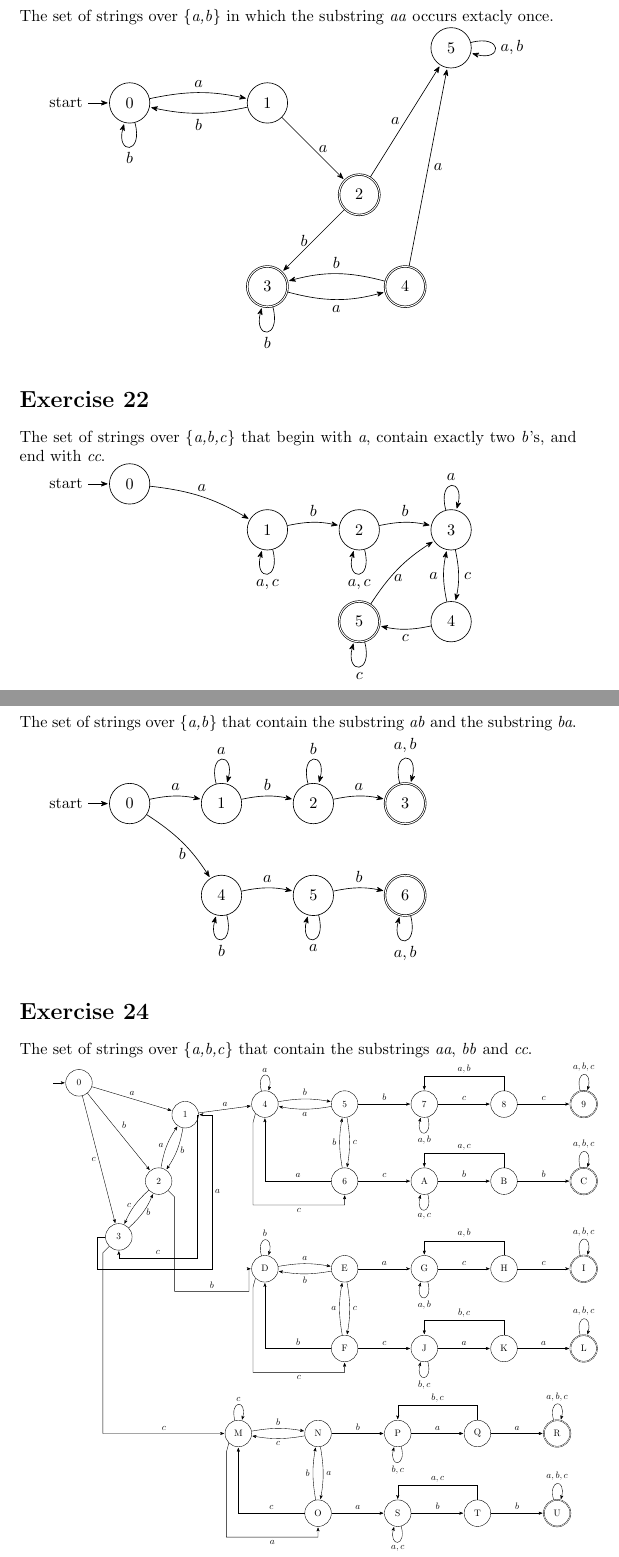
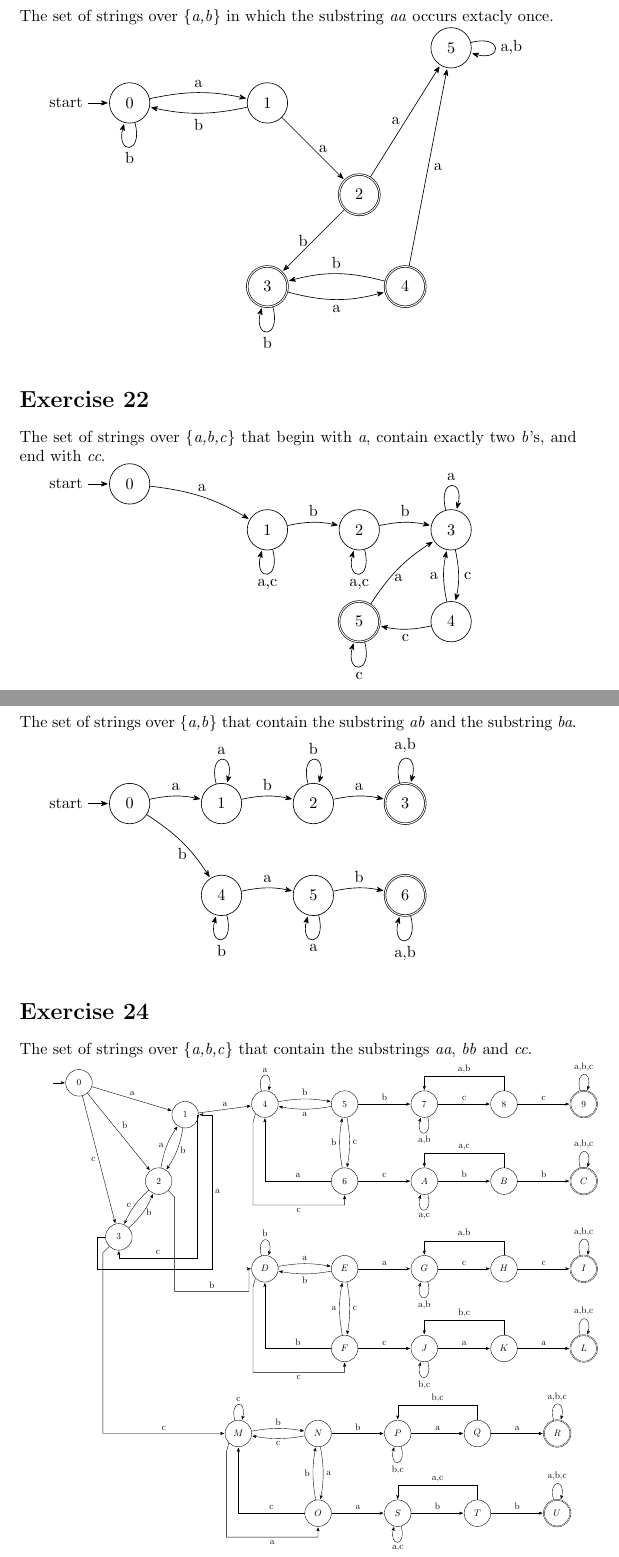
Before and after one commit to Javier184824/Compiladores_e_Interpretes, a LaTeX problem sheet (Tarea_DFA-RE/DFA/dfa.tex): two parts of pages 7 and 8 of 14, joined at a grey line, cut so that both start at the same text. Compiled offline with pdfLaTeX.

Commit message:
Update dfa.tex

```diff
--- a/Tarea_DFA-RE/DFA/dfa.tex
+++ b/Tarea_DFA-RE/DFA/dfa.tex
@@ -389,31 +389,31 @@ The set of strings over \{\textit{a,b}\} in which the substring \textit{aa} occu
 ]
 
 % Estados
-\node[state, initial, initial where=left] (0) at (0,0)    {0};
-\node[state]                             (1) at (3,0)    {1};
-\node[state, accepting]                  (2) at (5,-2)   {2};
-\node[state, accepting]                  (3) at (3,-4)   {3};
-\node[state, accepting]                  (4) at (6,-4)   {4};
-\node[state]                             (5) at (7,1.2)  {5};
+\node[state, initial, initial where=left] (0) at (0,0)    {$0$};
+\node[state]                             (1) at (3,0)    {$1$};
+\node[state, accepting]                  (2) at (5,-2)   {$2$};
+\node[state, accepting]                  (3) at (3,-4)   {$3$};
+\node[state, accepting]                  (4) at (6,-4)   {$4$};
+\node[state]                             (5) at (7,1.2)  {$5$};
 
 % Transiciones
 \path[->]
-    (0) edge[bend left=12] node[above] {$a$} (1)
-    (0) edge[loop below]   node       {$b$} (0)
+    (0) edge[bend left=12] node[above] {a} (1)
+    (0) edge[loop below]   node       {b} (0)
 
-    (1) edge[bend left=12] node[below] {$b$} (0)
-    (1) edge              node[right] {$a$} (2)
+    (1) edge[bend left=12] node[below] {b} (0)
+    (1) edge              node[right] {a} (2)
 
-    (2) edge              node[left]  {$a$} (5)
-    (2) edge              node[left]  {$b$} (3)
+    (2) edge              node[left]  {a} (5)
+    (2) edge              node[left]  {b} (3)
 
-    (3) edge[bend right=15] node[below] {$a$} (4)
-    (3) edge[loop below]    node        {$b$} (3)
+    (3) edge[bend right=15] node[below] {a} (4)
+    (3) edge[loop below]    node        {b} (3)
 
-    (4) edge[bend right=15] node[above] {$b$} (3)
-    (4) edge               node[right] {$a$} (5)
+    (4) edge[bend right=15] node[above] {b} (3)
+    (4) edge               node[right] {a} (5)
 
-    (5) edge[loop right]    node        {$a,b$} (5);
+    (5) edge[loop right]    node        {a,b} (5);
 \end{tikzpicture}
 
 \section*{Exercise 22}
@@ -427,25 +427,25 @@ The set of strings over \{\textit{a,b,c}\} that begin with \textit{a}, contain e
     >={Stealth[round]}      % Uses a clean, modern arrowhead style
 ]
 
-\node[state, initial, initial where=left] (0) at (0,0)    {0};
-\node[state]                              (1) at (3,-1)    {1};
-\node[state]                              (2) at (5,-1)    {2};
-\node[state]                              (3) at (7,-1)    {3};
-\node[state]                              (4) at (7,-3)    {4};
-\node[state, accepting]                   (5) at (5,-3)    {5};
+\node[state, initial, initial where=left] (0) at (0,0)    {$0$};
+\node[state]                              (1) at (3,-1)    {$1$};
+\node[state]                              (2) at (5,-1)    {$2$};
+\node[state]                              (3) at (7,-1)    {$3$};
+\node[state]                              (4) at (7,-3)    {$4$};
+\node[state, accepting]                   (5) at (5,-3)    {$5$};
 
 \path[->]
-    (0) edge[bend left=12] node[above] {$a$} (1)
-    (1) edge[bend left=12] node[above]{$b$} (2)
-    (1) edge[loop below]    node        {$a,c$} (1)
-    (2) edge[bend left=12] node[above]{$b$} (3)
-    (2) edge[loop below]    node        {$a,c$} (2)
-    (3) edge[loop above]    node        {$a$} (3)
-    (3) edge[bend left=12] node[right]{$c$} (4)
-    (4) edge[bend left=12] node[left]{$a$} (3)
-    (4) edge[bend left=12] node[below]{$c$} (5)
-    (5) edge[bend left=12] node[below]{$a$} (3)
-    (5) edge[loop below]    node        {$c$} (5);
+    (0) edge[bend left=12] node[above] {a} (1)
+    (1) edge[bend left=12] node[above]{b} (2)
+    (1) edge[loop below]    node        {a,c} (1)
+    (2) edge[bend left=12] node[above]{b} (3)
+    (2) edge[loop below]    node        {a,c} (2)
+    (3) edge[loop above]    node        {a} (3)
+    (3) edge[bend left=12] node[right]{c} (4)
+    (4) edge[bend left=12] node[left]{a} (3)
+    (4) edge[bend left=12] node[below]{c} (5)
+    (5) edge[bend left=12] node[below]{a} (3)
+    (5) edge[loop below]    node        {c} (5);
 \end{tikzpicture}
 
 \newpage
@@ -501,223 +501,223 @@ The set of strings over \{\textit{a,b,c}\} that contain the substrings \textit{a
 }
 
 % Estados de entrada
-\node[state, initial] (0) at (0,0)       {0};
-\node[state]          (1) at (4,-1.2)    {1};
-\node[state]          (2) at (3,-3.7)    {2};
-\node[state]          (3) at (1.5,-5.8)  {3};
+\node[state, initial] (0) at (0,0)       {$0$};
+\node[state]          (1) at (4,-1.2)    {$1$};
+\node[state]          (2) at (3,-3.7)    {$2$};
+\node[state]          (3) at (1.5,-5.8)  {$3$};
 
 % Rama superior
-\node[state]            (4) at (7,-0.8)   {4};
-\node[state]            (5) at (10,-0.8)  {5};
-\node[state]            (6) at (10,-3.7)  {6};
+\node[state]            (4) at (7,-0.8)   {$4$};
+\node[state]            (5) at (10,-0.8)  {$5$};
+\node[state]            (6) at (10,-3.7)  {$6$};
 
-\node[state]            (7) at (13,-0.8)  {7};
-\node[state]            (8) at (16,-0.8)  {8};
-\node[state, accepting] (9) at (19,-0.8)  {9};
+\node[state]            (7) at (13,-0.8)  {$7$};
+\node[state]            (8) at (16,-0.8)  {$8$};
+\node[state, accepting] (9) at (19,-0.8)  {$9$};
 
-\node[state]            (A) at (13,-3.7)  {A};
-\node[state]            (B) at (16,-3.7)  {B};
-\node[state, accepting] (C) at (19,-3.7)  {C};
+\node[state]            (A) at (13,-3.7)  {$A$};
+\node[state]            (B) at (16,-3.7)  {$B$};
+\node[state, accepting] (C) at (19,-3.7)  {$C$};
 
 % Rama central
-\node[state]            (D) at (7,-7)     {D};
-\node[state]            (E) at (10,-7)    {E};
-\node[state]            (F) at (10,-10)   {F};
+\node[state]            (D) at (7,-7)     {$D$};
+\node[state]            (E) at (10,-7)    {$E$};
+\node[state]            (F) at (10,-10)   {$F$};
 
-\node[state]            (G) at (13,-7)    {G};
-\node[state]            (H) at (16,-7)    {H};
-\node[state, accepting] (I) at (19,-7)    {I};
+\node[state]            (G) at (13,-7)    {$G$};
+\node[state]            (H) at (16,-7)    {$H$};
+\node[state, accepting] (I) at (19,-7)    {$I$};
 
-\node[state]            (J) at (13,-10)   {J};
-\node[state]            (K) at (16,-10)   {K};
-\node[state, accepting] (L) at (19,-10)   {L};
+\node[state]            (J) at (13,-10)   {$J$};
+\node[state]            (K) at (16,-10)   {$K$};
+\node[state, accepting] (L) at (19,-10)   {$L$};
 
 % Rama inferior
-\node[state]            (M) at (6,-13.2)  {M};
-\node[state]            (N) at (9,-13.2)  {N};
-\node[state]            (O) at (9,-16.2)  {O};
+\node[state]            (M) at (6,-13.2)  {$M$};
+\node[state]            (N) at (9,-13.2)  {$N$};
+\node[state]            (O) at (9,-16.2)  {$O$};
 
-\node[state]            (P) at (12,-13.2) {P};
-\node[state]            (Q) at (15,-13.2) {Q};
-\node[state, accepting] (R) at (18,-13.2) {R};
+\node[state]            (P) at (12,-13.2) {$P$};
+\node[state]            (Q) at (15,-13.2) {$Q$};
+\node[state, accepting] (R) at (18,-13.2) {$R$};
 
-\node[state]            (S) at (12,-16.2) {S};
-\node[state]            (T) at (15,-16.2) {T};
-\node[state, accepting] (U) at (18,-16.2) {U};
+\node[state]            (S) at (12,-16.2) {$S$};
+\node[state]            (T) at (15,-16.2) {$T$};
+\node[state, accepting] (U) at (18,-16.2) {$U$};
 
 % Transiciones desde el estado inicial
 \path[->]
-    (0) edge node[above] {$a$} (1)
-        edge node[above right] {$b$} (2)
-        edge node[left] {$c$} (3);
+    (0) edge node[above] {a} (1)
+        edge node[above right] {b} (2)
+        edge node[left] {c} (3);
 
 % Transiciones entre 1, 2 y 3
 \path[->]
-    (1) edge[bend left=12] node[right] {$b$} (2)
-    (2) edge[bend left=12] node[left]  {$a$} (1)
-        edge[bend right=12] node[left] {$c$} (3)
-    (3) edge[bend right=12] node[right] {$b$} (2);
+    (1) edge[bend left=12] node[right] {b} (2)
+    (2) edge[bend left=12] node[left]  {a} (1)
+        edge[bend right=12] node[left] {c} (3)
+    (3) edge[bend right=12] node[right] {b} (2);
 
 % Caminos exteriores de 1 y 3
 \draw[->]
     (1.east) -- (4.45,-1.2)
     -- (4.45,-6.6)
-    -- node[above] {$c$} (1.5,-6.6)
+    -- node[above] {c} (1.5,-6.6)
     -- (3.south);
 
 \draw[->]
     (3.west) -- (0.7,-5.8)
     -- (0.7,-7)
     -- (5,-7)
-    -- node[right] {$a$} (5,-1.2)
+    -- node[right] {a} (5,-1.2)
     -- (1.east);
 
 % Entrada a cada rama
 \path[->]
-    (1) edge node[above] {$a$} (4);
+    (1) edge node[above] {a} (4);
 
 \draw[->]
     (2.south east) -- (3.6,-4.3)
     -- (3.6,-7.85)
-    -- node[above] {$b$} (6.4,-7.85)
+    -- node[above] {b} (6.4,-7.85)
     -- (6.4,-7)
     -- (D.west);
 
 \draw[->]
     (3.south west) -- (0.9,-6.4)
     -- (0.9,-13.2)
-    -- node[above] {$c$} (M.west);
+    -- node[above] {c} (M.west);
 
 % Rama superior: estados 4, 5 y 6
 \path[->]
-    (4) edge[loop above] node {$a$} (4)
-        edge[bend left=10] node[above] {$b$} (5)
-    (5) edge[bend left=10] node[below] {$a$} (4)
-        edge[bend left=10] node[right] {$c$} (6)
-        edge node[above] {$b$} (7)
-    (6) edge[bend left=10] node[left] {$b$} (5)
-        edge node[above] {$c$} (A);
+    (4) edge[loop above] node {a} (4)
+        edge[bend left=10] node[above] {b} (5)
+    (5) edge[bend left=10] node[below] {a} (4)
+        edge[bend left=10] node[right] {c} (6)
+        edge node[above] {b} (7)
+    (6) edge[bend left=10] node[left] {b} (5)
+        edge node[above] {c} (A);
 
 \draw[->]
     (4.south west) -- (6.55,-1.5)
     -- (6.55,-4.6)
-    -- node[below] {$c$} (10,-4.6)
+    -- node[below] {c} (10,-4.6)
     -- (6.south);
 
 \draw[->]
-    (6.west) -- node[above] {$a$} (7,-3.7)
+    (6.west) -- node[above] {a} (7,-3.7)
     -- (4.south);
 
 % Rama superior: estados 7, 8 y 9
 \path[->]
-    (7) edge[loop below] node {$a,b$} (7)
-        edge node[above] {$c$} (8)
-    (8) edge node[above] {$c$} (9)
-    (9) edge[loop above] node {$a,b,c$} (9);
+    (7) edge[loop below] node {a,b} (7)
+        edge node[above] {c} (8)
+    (8) edge node[above] {c} (9)
+    (9) edge[loop above] node {a,b,c} (9);
 
 \draw[->]
     (8.north) -- (16,0.25)
-    -- node[above] {$a,b$} (13,0.25)
+    -- node[above] {a,b} (13,0.25)
     -- (7.north);
 
 % Rama superior: estados A, B y C
 \path[->]
-    (A) edge[loop below] node {$a,c$} (A)
-        edge node[above] {$b$} (B)
-    (B) edge node[above] {$b$} (C)
-    (C) edge[loop above] node {$a,b,c$} (C);
+    (A) edge[loop below] node {a,c} (A)
+        edge node[above] {b} (B)
+    (B) edge node[above] {b} (C)
+    (C) edge[loop above] node {a,b,c} (C);
 
 \draw[->]
     (B.north) -- (16,-2.65)
-    -- node[above] {$a,c$} (13,-2.65)
+    -- node[above] {a,c} (13,-2.65)
     -- (A.north);
 
 % Rama central: estados D, E y F
 \path[->]
-    (D) edge[loop above] node {$b$} (D)
-        edge[bend left=10] node[above] {$a$} (E)
-    (E) edge[bend left=10] node[below] {$b$} (D)
-        edge[bend left=10] node[right] {$c$} (F)
-        edge node[above] {$a$} (G)
-    (F) edge[bend left=10] node[left] {$a$} (E)
-        edge node[above] {$c$} (J);
+    (D) edge[loop above] node {b} (D)
+        edge[bend left=10] node[above] {a} (E)
+    (E) edge[bend left=10] node[below] {b} (D)
+        edge[bend left=10] node[right] {c} (F)
+        edge node[above] {a} (G)
+    (F) edge[bend left=10] node[left] {a} (E)
+        edge node[above] {c} (J);
 
 \draw[->]
     (D.south west) -- (6.55,-7.7)
     -- (6.55,-10.9)
-    -- node[below] {$c$} (10,-10.9)
+    -- node[below] {c} (10,-10.9)
     -- (F.south);
 
 \draw[->]
-    (F.west) -- node[above] {$b$} (7,-10)
+    (F.west) -- node[above] {b} (7,-10)
     -- (D.south);
 
 % Rama central: estados G, H e I
 \path[->]
-    (G) edge[loop below] node {$a,b$} (G)
-        edge node[above] {$c$} (H)
-    (H) edge node[above] {$c$} (I)
-    (I) edge[loop above] node {$a,b,c$} (I);
+    (G) edge[loop below] node {a,b} (G)
+        edge node[above] {c} (H)
+    (H) edge node[above] {c} (I)
+    (I) edge[loop above] node {a,b,c} (I);
 
 \draw[->]
     (H.north) -- (16,-5.95)
-    -- node[above] {$a,b$} (13,-5.95)
+    -- node[above] {a,b} (13,-5.95)
     -- (G.north);
 
 % Rama central: estados J, K y L
 \path[->]
-    (J) edge[loop below] node {$b,c$} (J)
-        edge node[above] {$a$} (K)
-    (K) edge node[above] {$a$} (L)
-    (L) edge[loop above] node {$a,b,c$} (L);
+    (J) edge[loop below] node {b,c} (J)
+        edge node[above] {a} (K)
+    (K) edge node[above] {a} (L)
+    (L) edge[loop above] node {a,b,c} (L);
 
 \draw[->]
     (K.north) -- (16,-8.95)
-    -- node[above] {$b,c$} (13,-8.95)
+    -- node[above] {b,c} (13,-8.95)
     -- (J.north);
 
 % Rama inferior: estados M, N y O
 \path[->]
-    (M) edge[loop above] node {$c$} (M)
-        edge[bend left=10] node[above] {$b$} (N)
-    (N) edge[bend left=10] node[below] {$c$} (M)
-        edge[bend left=10] node[right] {$a$} (O)
-        edge node[above] {$b$} (P)
-    (O) edge[bend left=10] node[left] {$b$} (N)
-        edge node[above] {$a$} (S);
+    (M) edge[loop above] node {c} (M)
+        edge[bend left=10] node[above] {b} (N)
+    (N) edge[bend left=10] node[below] {c} (M)
+        edge[bend left=10] node[right] {a} (O)
+        edge node[above] {b} (P)
+    (O) edge[bend left=10] node[left] {b} (N)
+        edge node[above] {a} (S);
 
 \draw[->]
     (M.south west) -- (5.55,-13.9)
     -- (5.55,-17.1)
-    -- node[below] {$a$} (9,-17.1)
+    -- node[below] {a} (9,-17.1)
     -- (O.south);
 
 \draw[->]
-    (O.west) -- node[above] {$c$} (6,-16.2)
+    (O.west) -- node[above] {c} (6,-16.2)
     -- (M.south);
 
 % Rama inferior: estados P, Q y R
 \path[->]
-    (P) edge[loop below] node {$b,c$} (P)
-        edge node[above] {$a$} (Q)
-    (Q) edge node[above] {$a$} (R)
-    (R) edge[loop above] node {$a,b,c$} (R);
+    (P) edge[loop below] node {b,c} (P)
+        edge node[above] {a} (Q)
+    (Q) edge node[above] {a} (R)
+    (R) edge[loop above] node {a,b,c} (R);
 
 \draw[->]
     (Q.north) -- (15,-12.15)
-    -- node[above] {$b,c$} (12,-12.15)
+    -- node[above] {b,c} (12,-12.15)
     -- (P.north);
 
 % Rama inferior: estados S, T y U
 \path[->]
-    (S) edge[loop below] node {$a,c$} (S)
-        edge node[above] {$b$} (T)
-    (T) edge node[above] {$b$} (U)
-    (U) edge[loop above] node {$a,b,c$} (U);
+    (S) edge[loop below] node {a,c} (S)
+        edge node[above] {b} (T)
+    (T) edge node[above] {b} (U)
+    (U) edge[loop above] node {a,b,c} (U);
 
 \draw[->]
     (T.north) -- (15,-15.15)
-    -- node[above] {$a,c$} (12,-15.15)
+    -- node[above] {a,c} (12,-15.15)
     -- (S.north);
 
 \end{tikzpicture}
```
Also changed, not shown: Tarea_DFA-RE/DFA/dfa.tex (92 more changed lines).
